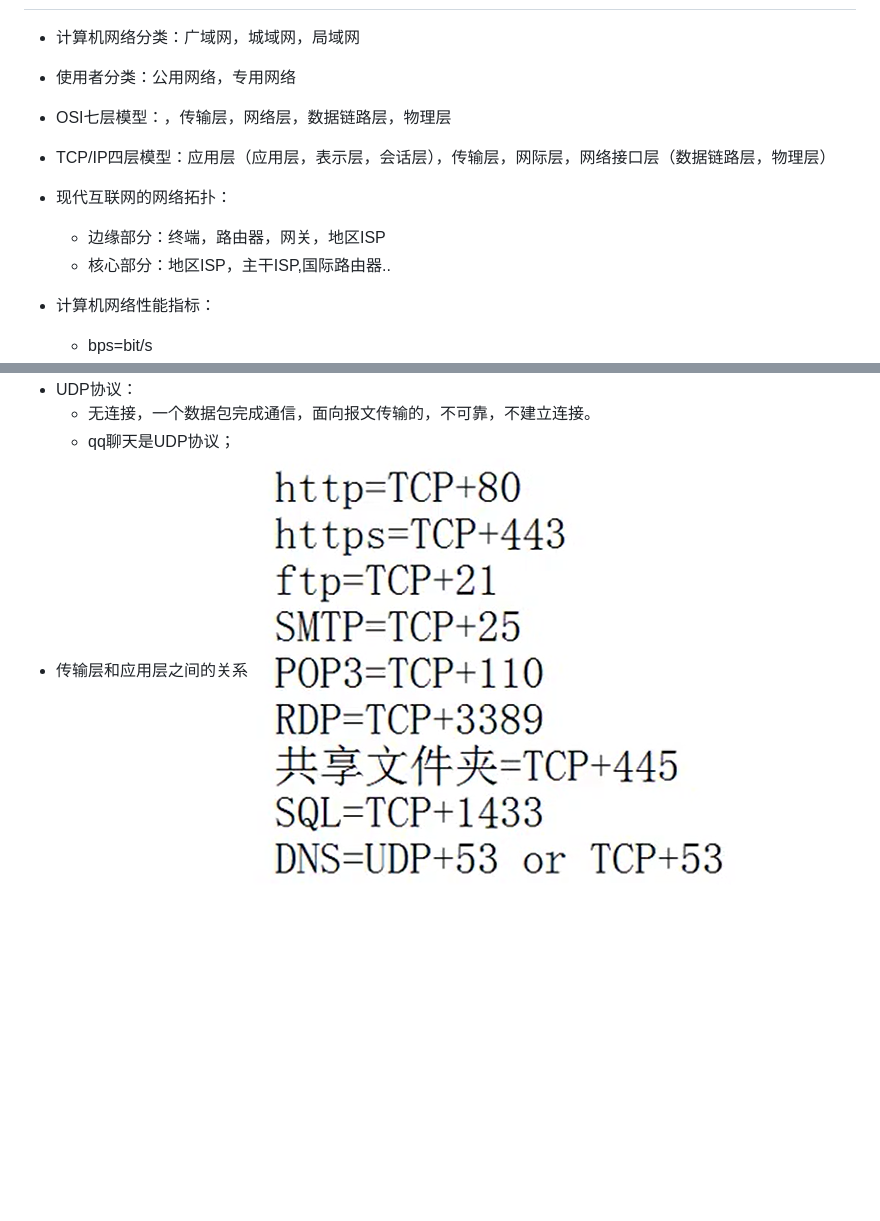
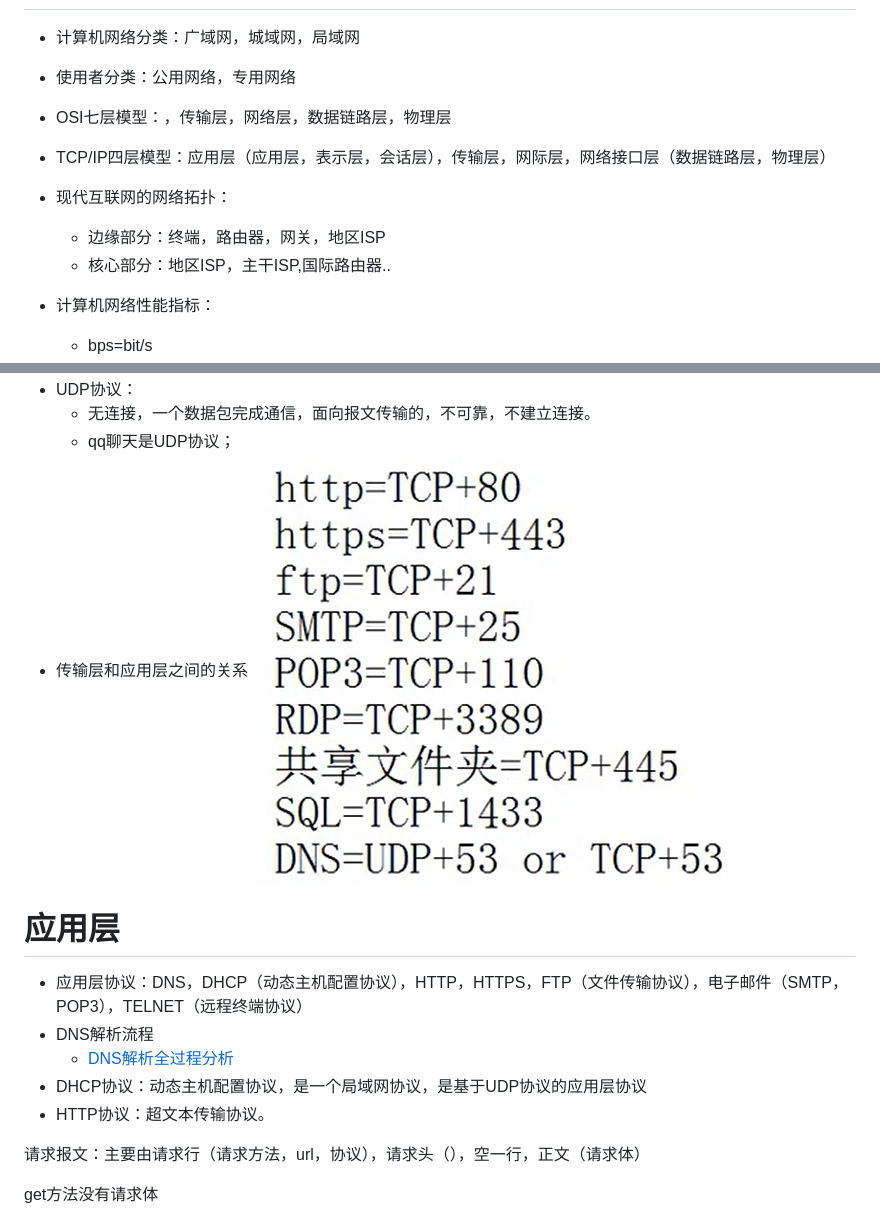
Before and after one commit to wangyang-o/webStudy, a Markdown page: 计算机网络笔记.md, 2 parts joined by grey strips. Rendered like a GitHub page; blank space fills up the shorter version.

```diff
--- a/计算机网络笔记.md
+++ b/计算机网络笔记.md
@@ -8,14 +8,17 @@
 -->
+
 # 概述-物理层-数据链路层
+
 - 计算机网络分类：广域网，城域网，局域网
 - 使用者分类：公用网络，专用网络
 - OSI七层模型：，传输层，网络层，数据链路层，物理层
 - TCP/IP四层模型：应用层（应用层，表示层，会话层），传输层，网际层，网络接口层（数据链路层，物理层）
 - 现代互联网的网络拓扑：
+
   - 边缘部分：终端，路由器，网关，地区ISP
   - 核心部分：地区ISP，主干ISP,国际路由器..
+- 计算机网络性能指标：
 
-- 计算机网络性能指标：
   - bps=bit/s
   - 时延：发送时延，传播时延，处理时延，排队时延。
     - ![发送时延](image/计算机网络笔记/1612065899382.png)
@@ -97,4 +111,17 @@
   - 无连接，一个数据包完成通信，面向报文传输的，不可靠，不建立连接。
   - qq聊天是UDP协议；
 - 传输层和应用层之间的关系
-![](image/计算机网络笔记/1612338009453.png)
+  ![](image/计算机网络笔记/1612338009453.png)
+
+# 应用层
+
+- 应用层协议：DNS，DHCP（动态主机配置协议），HTTP，HTTPS，FTP（文件传输协议），电子邮件（SMTP，POP3），TELNET（远程终端协议）
+- DNS解析流程
+  - [DNS解析全过程分析](https://www.cnblogs.com/kongtongshu/p/11069559.html#top)
+- DHCP协议：动态主机配置协议，是一个局域网协议，是基于UDP协议的应用层协议
+- HTTP协议：超文本传输协议。
+
+请求报文：主要由请求行（请求方法，url，协议），请求头（），空一行，正文（请求体）
+
+get方法没有请求体
+
```
Also changed, not shown: other parts of 计算机网络笔记.md (+29 -7 lines), image/计算机网络笔记/image-20200618210524577.png (added), image/计算机网络笔记/image-20200618212236863.png (added), image/计算机网络笔记/image-20200618212517767.png (added), image/计算机网络笔记/image-20200618214146528.png (added).
